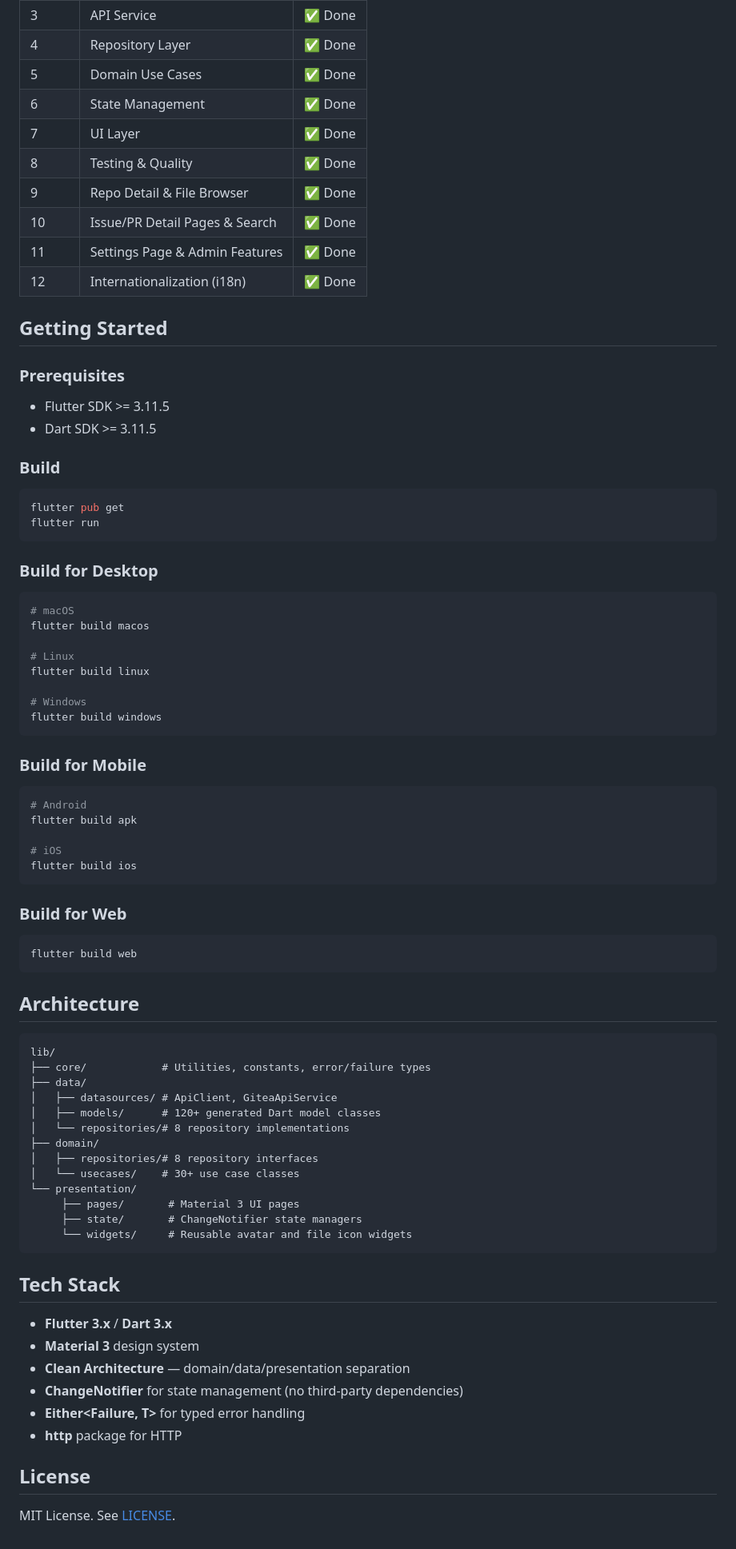
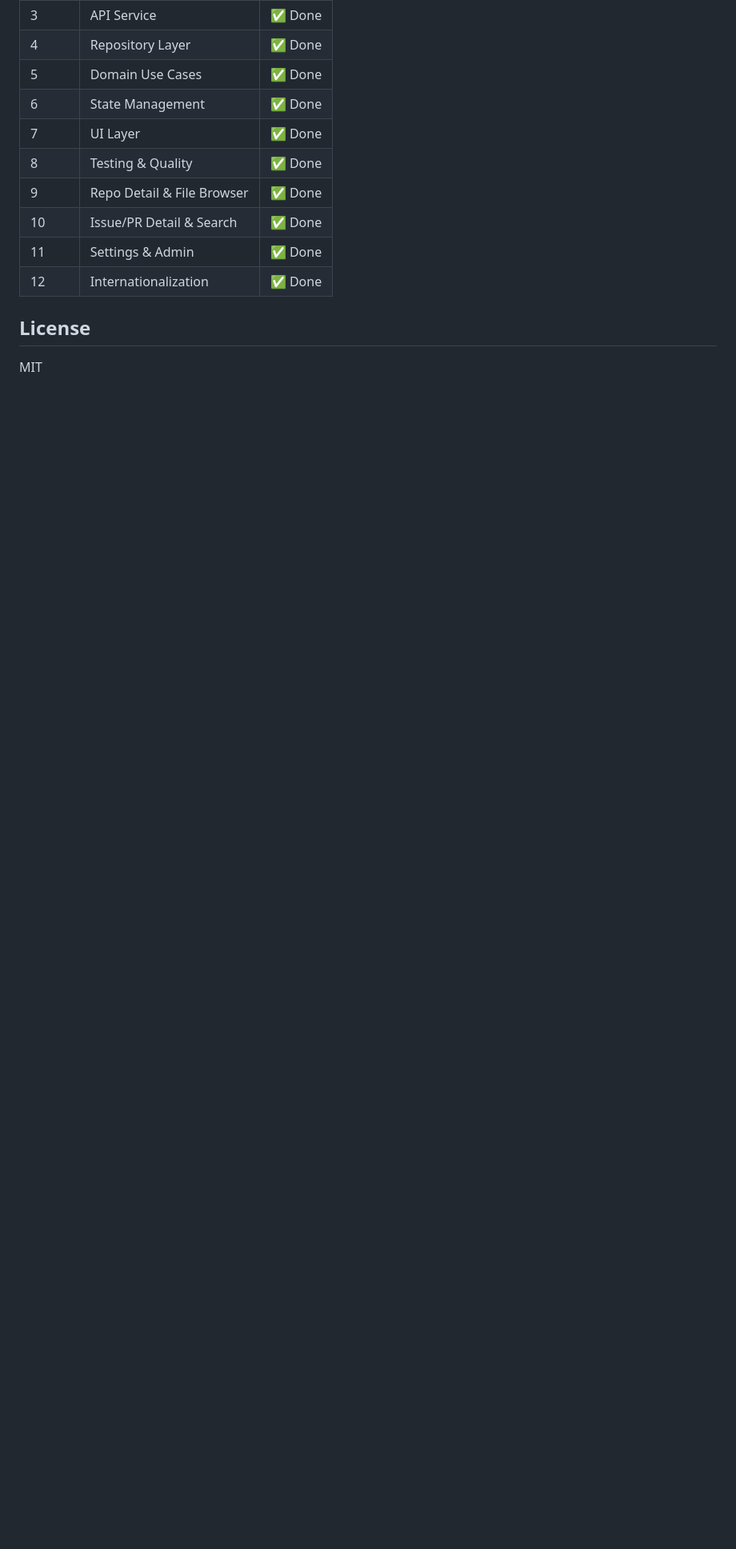
Before and after one commit to igitea/igitea, a Markdown page: README.md, the part around one of its changes. Shown at 80% size. Rendered like a GitHub page; blank space fills up the shorter version.

````diff
--- a/README.md
+++ b/README.md
@@ -60,80 +148,10 @@ Phases 1–12 complete:
 | 7 | UI Layer | ✅ Done |
 | 8 | Testing & Quality | ✅ Done |
 | 9 | Repo Detail & File Browser | ✅ Done |
-| 10 | Issue/PR Detail Pages & Search | ✅ Done |
-| 11 | Settings Page & Admin Features | ✅ Done |
-| 12 | Internationalization (i18n) | ✅ Done |
-
-## Getting Started
-
-### Prerequisites
-
-- Flutter SDK >= 3.11.5
-- Dart SDK >= 3.11.5
-
-### Build
-
-```bash
-flutter pub get
-flutter run
-```
-
-### Build for Desktop
-
-```bash
-# macOS
-flutter build macos
-
-# Linux
-flutter build linux
-
-# Windows
-flutter build windows
-```
-
-### Build for Mobile
-
-```bash
-# Android
-flutter build apk
-
-# iOS
-flutter build ios
-```
-
-### Build for Web
-
-```bash
-flutter build web
-```
-
-## Architecture
-
-```
-lib/
-├── core/            # Utilities, constants, error/failure types
-├── data/
-│   ├── datasources/ # ApiClient, GiteaApiService
-│   ├── models/      # 120+ generated Dart model classes
-│   └── repositories/# 8 repository implementations
-├── domain/
-│   ├── repositories/# 8 repository interfaces
-│   └── usecases/    # 30+ use case classes
-└── presentation/
-     ├── pages/       # Material 3 UI pages
-     ├── state/       # ChangeNotifier state managers
-     └── widgets/     # Reusable avatar and file icon widgets
-```
-
-## Tech Stack
-
-- **Flutter 3.x** / **Dart 3.x**
-- **Material 3** design system
-- **Clean Architecture** — domain/data/presentation separation
-- **ChangeNotifier** for state management (no third-party dependencies)
-- **Either\<Failure, T\>** for typed error handling
-- **http** package for HTTP
+| 10 | Issue/PR Detail & Search | ✅ Done |
+| 11 | Settings & Admin | ✅ Done |
+| 12 | Internationalization | ✅ Done |
 
 ## License
 
-MIT License. See [LICENSE](LICENSE).
+MIT
````
Also changed, not shown: other parts of README.md (+125 -37 lines), README.zh-CN.md (+126 -108 lines).
